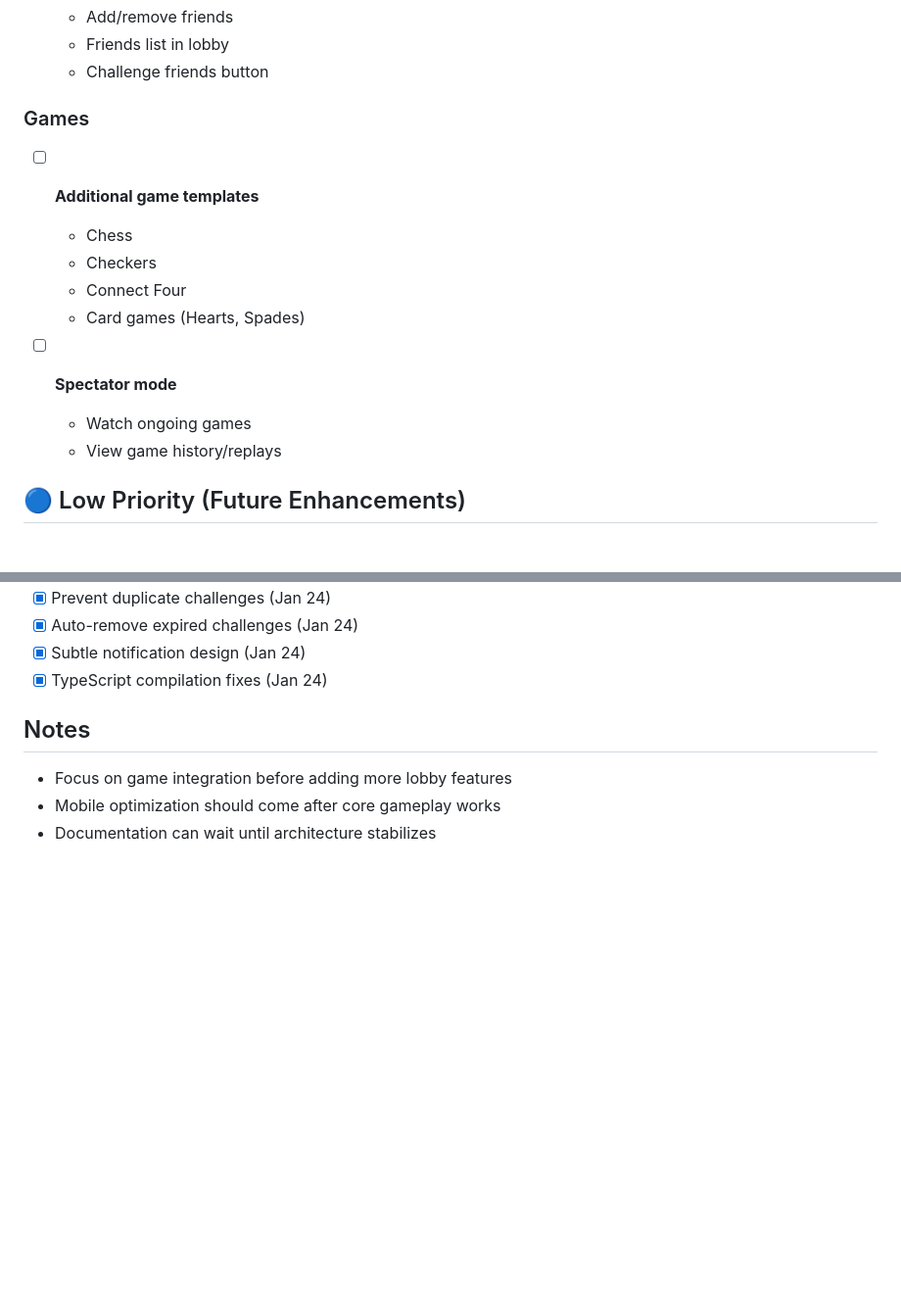
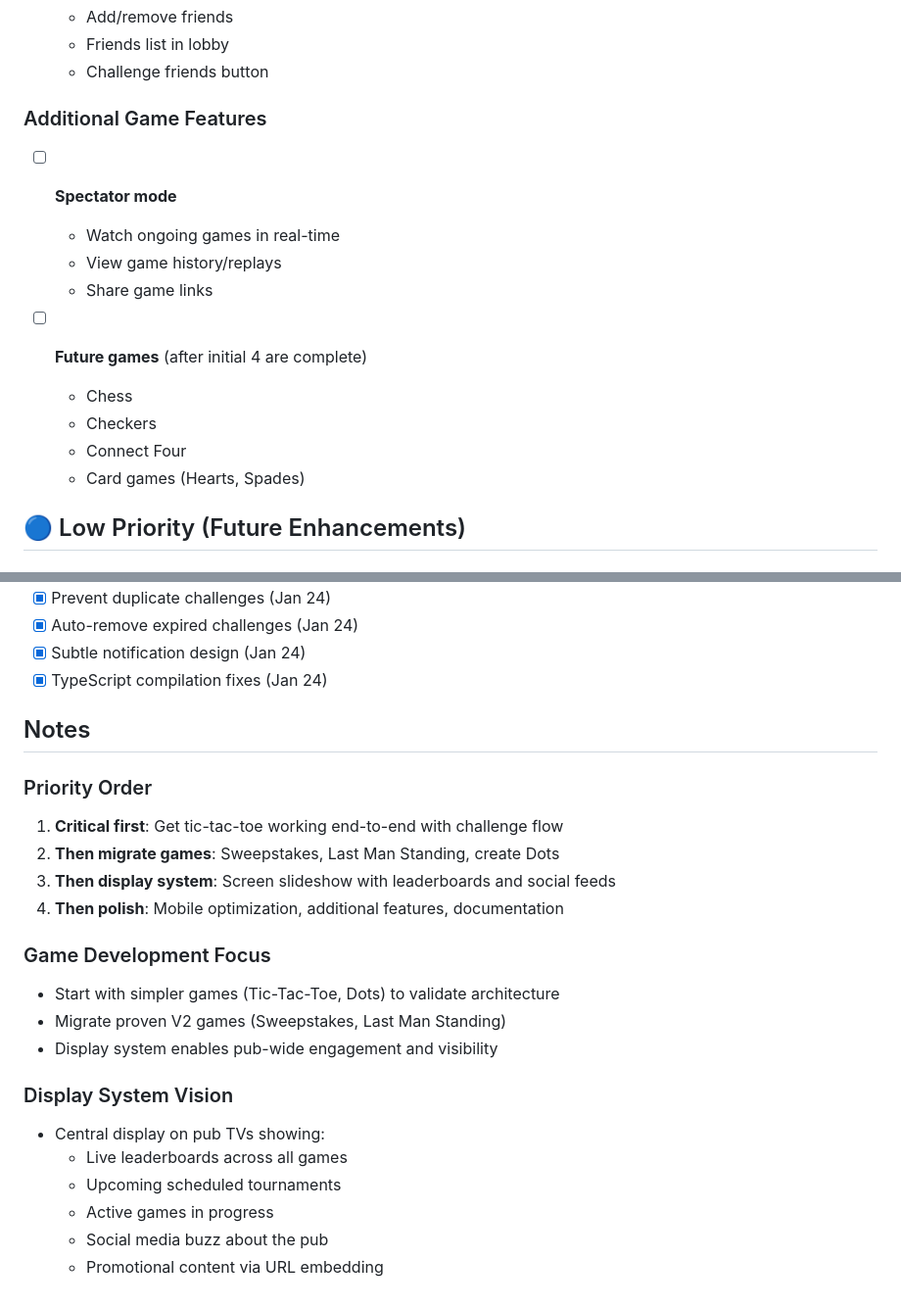
Before and after one commit to achgithub/pub-games-v3, a Markdown page: TODO.md, 2 parts joined by grey strips. Shown at 98% size. Drawn GitHub-style; blank space fills up the shorter version.

```diff
--- a/TODO.md
+++ b/TODO.md
@@ -89,16 +134,17 @@
   - Friends list in lobby
   - Challenge friends button
 
-### Games
-- [ ] **Additional game templates**
+### Additional Game Features
+- [ ] **Spectator mode**
+  - Watch ongoing games in real-time
+  - View game history/replays
+  - Share game links
+
+- [ ] **Future games** (after initial 4 are complete)
   - Chess
   - Checkers
   - Connect Four
   - Card games (Hearts, Spades)
-
-- [ ] **Spectator mode**
-  - Watch ongoing games
-  - View game history/replays
 
 ## 🔵 Low Priority (Future Enhancements)
 
@@ -154,6 +200,21 @@
 
 ## Notes
 
-- Focus on game integration before adding more lobby features
-- Mobile optimization should come after core gameplay works
-- Documentation can wait until architecture stabilizes
+### Priority Order
+1. **Critical first**: Get tic-tac-toe working end-to-end with challenge flow
+2. **Then migrate games**: Sweepstakes, Last Man Standing, create Dots
+3. **Then display system**: Screen slideshow with leaderboards and social feeds
+4. **Then polish**: Mobile optimization, additional features, documentation
+
+### Game Development Focus
+- Start with simpler games (Tic-Tac-Toe, Dots) to validate architecture
+- Migrate proven V2 games (Sweepstakes, Last Man Standing)
+- Display system enables pub-wide engagement and visibility
+
+### Display System Vision
+- Central display on pub TVs showing:
+  - Live leaderboards across all games
+  - Upcoming scheduled tournaments
+  - Active games in progress
+  - Social media buzz about the pub
+  - Promotional content via URL embedding
```
Also changed, not shown: other parts of TODO.md (+46 -1 lines).
